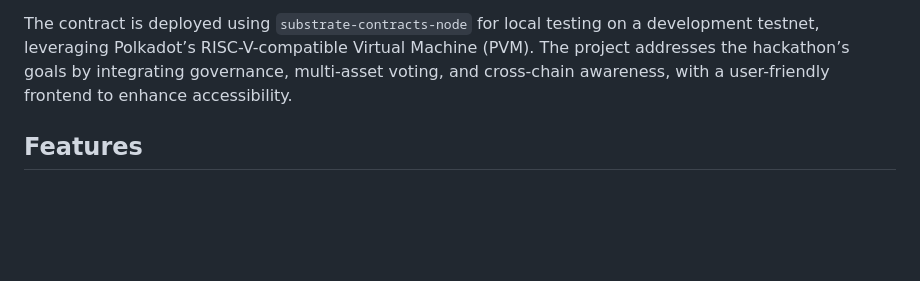
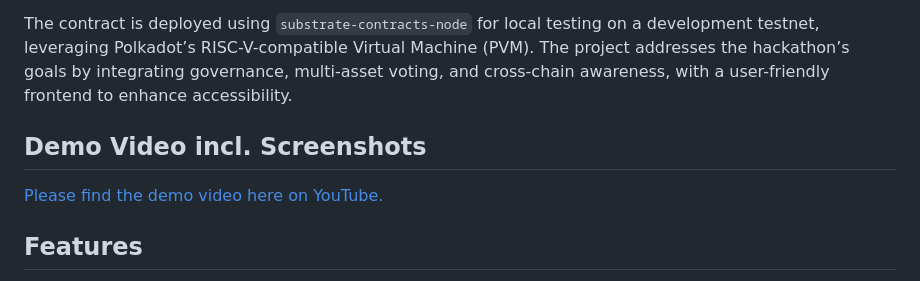
Before and after one commit to Dcwind/polkadot-sc-up, a Markdown page: README.md, the part around the change. GitHub-like rendering; blank space fills up the shorter version.

Commit message:
Added Video in README

```diff
--- a/README.md
+++ b/README.md
@@ -11,6 +11,9 @@ The Polkadot Governance Tracker is a proof-of-concept smart contract showcasing
 - **Interact via Frontend**: A Vite-based JavaScript frontend (`main.js`) enables users to manage proposals, vote, and view referendum status through a web interface served on `http://localhost:8080`.
 
 The contract is deployed using `substrate-contracts-node` for local testing on a development testnet, leveraging Polkadot’s RISC-V-compatible Virtual Machine (PVM). The project addresses the hackathon’s goals by integrating governance, multi-asset voting, and cross-chain awareness, with a user-friendly frontend to enhance accessibility.
+
+## Demo Video incl. Screenshots
+[Please find the demo video here on YouTube.](https://youtu.be/7j9jQTNGkIY)
 
 ## Features
 - **Proposal Management**: Users can submit, vote on, close, or cancel governance proposals.
```
